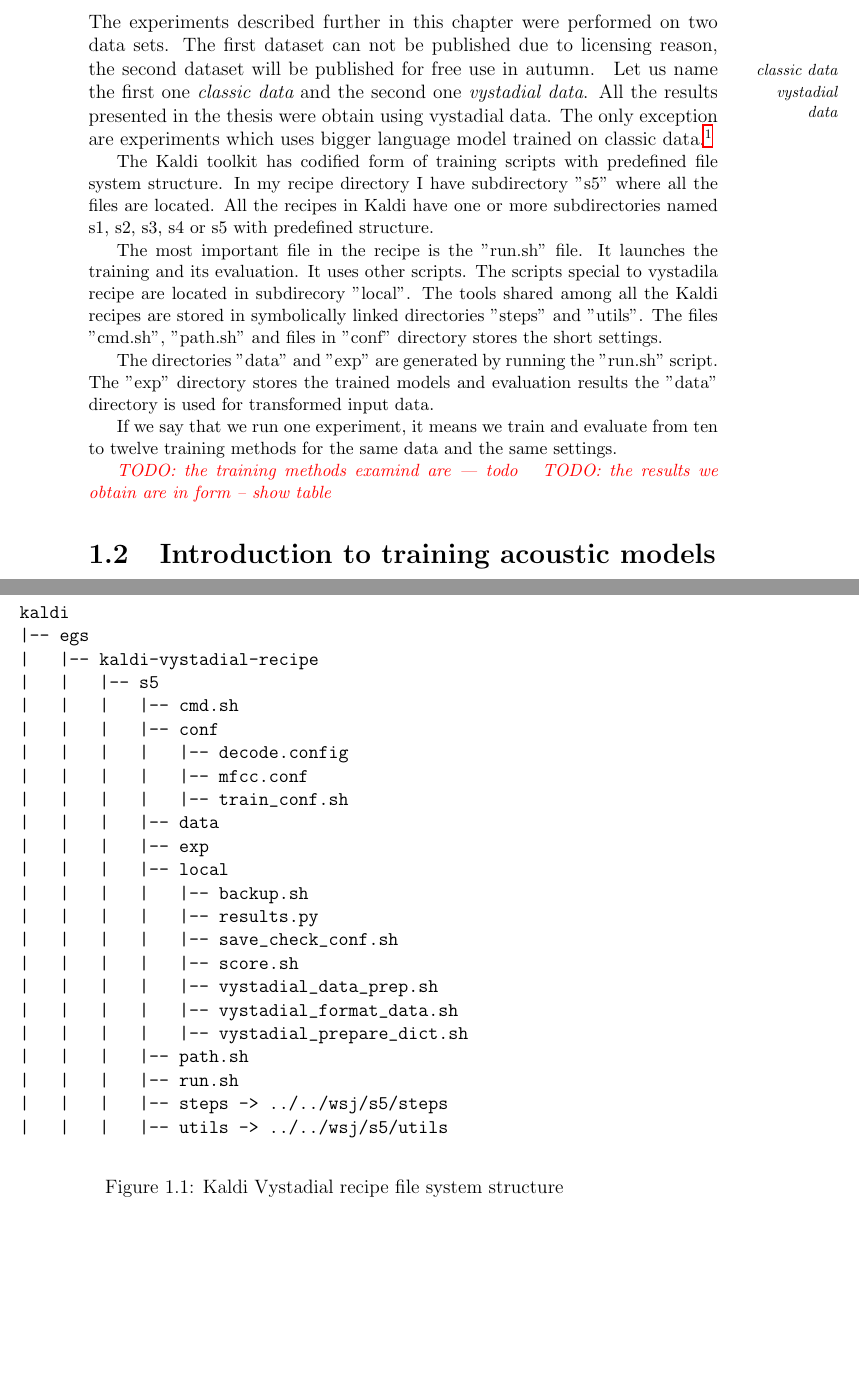
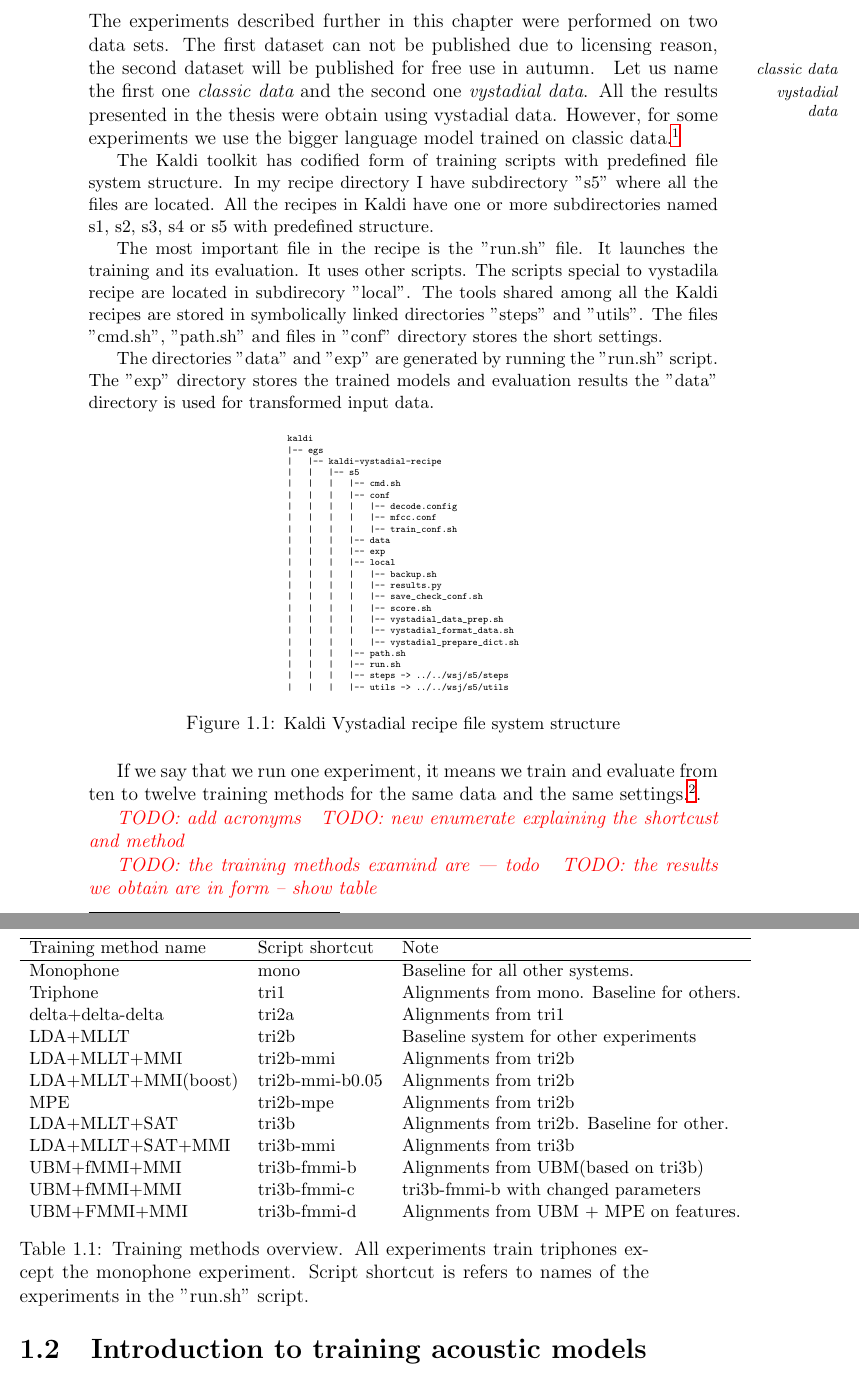
Before and after one commit to oplatek/kaldi-thesis, a LaTeX thesis (text/main.tex, which reads text/training.tex): two parts of pages 3 and 4 of 13, joined at a grey line, cut so that both start at the same text, the shorter picture padded with empty space. Compiled offline with LaTeX, dvips and Ghostscript.

Commit message:
+ table with experiments name

```diff
--- a/text/training.tex
+++ b/text/training.tex
@@ -15,7 +13,7 @@
 \ml{classic data}\ml{vystadial data}
 Let us name the first one {\it classic data} and the second one {\it vystadial data}.
 All the results presented in the~thesis were obtain using vystadial data.
-The only exception are experiments which uses bigger language model trained
+However, for some experiments we use the bigger language model trained
 on~classic data.\footnote{\todo{SHOULD WE PUBLISH THEM?}. The results classic data experiments
 can be found in the enclosed source code.}
 
@@ -57,13 +54,37 @@
 |   |   |   |-- run.sh
 |   |   |   |-- steps -> ../../wsj/s5/steps
 |   |   |   |-- utils -> ../../wsj/s5/utils
-\end{verbatim}
-\caption{Kaldi Vystadial recipe file system structure}
+\end{verbbox}
+\normalsize
+
+\begin{figure}[!htp]
+\centering \theverbbox \caption{\small{Kaldi Vystadial recipe file system structure}}
 \label{fig:ascii-box}
 \end{figure}
 
 If we say that we run one experiment, it means we train and evaluate from ten to twelve training methods
-for the same data and the same settings.
+for the same data and the same settings.\footnote{The list of methods we choosed to evaluate is based Vassil Panayotov's Voxforge recipe}.
+
+\todo{add acronyms}
+\todo{new enumerate explaining the shortcust and method}
+\begin{table}[!htp]\label{tab:methods}
+\small{\begin{tabular}{lll}
+\hline
+Training method name & Script shortcut & Note\\
+\hline
+Monophone & mono & Baseline for all other systems.\\
+Triphone  & tri1 &  Alignments from mono. Baseline for others.\\
+delta+delta-delta & tri2a & Alignments from tri1 \\
+LDA+MLLT & tri2b &  Baseline system for other experiments \\
+LDA+MLLT+MMI & tri2b-mmi & Alignments from tri2b \\
+LDA+MLLT+MMI(boost) & tri2b-mmi-b0.05  & Alignments from tri2b \\
+MPE & tri2b-mpe & Alignments from tri2b \\
+LDA+MLLT+SAT & tri3b & Alignments from tri2b. Baseline for other. \\
+LDA+MLLT+SAT+MMI & tri3b-mmi  & Alignments from tri3b \\
+    UBM+fMMI+MMI & tri3b-fmmi-b & Alignments from UBM(based on tri3b) \\
+UBM+fMMI+MMI & tri3b-fmmi-c & tri3b-fmmi-b with changed parameters \\
+UBM+FMMI+MMI & tri3b-fmmi-d & Alignments from UBM + MPE on features.\\
+\end{tabular}}\caption{Training methods overview. All experiments train triphones except the~monophone experiment. Script shortcut is refers to names of the experiments in the "run.sh" script.}\end{table}
 
 \todo{the training methods examind are --- todo}
 \todo{the results we obtain are in form -- show table}
```
Also changed, not shown: text/begin_settings.tex (+2 -1 lines), text/training.tex (12 more changed lines).
